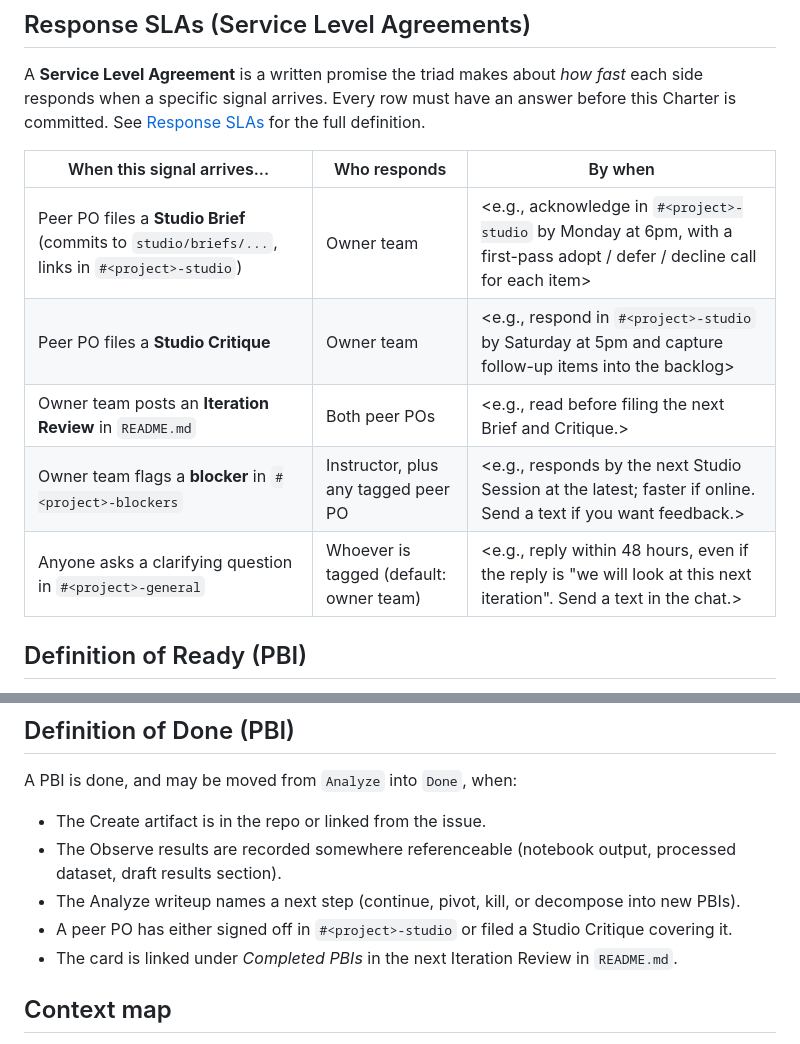
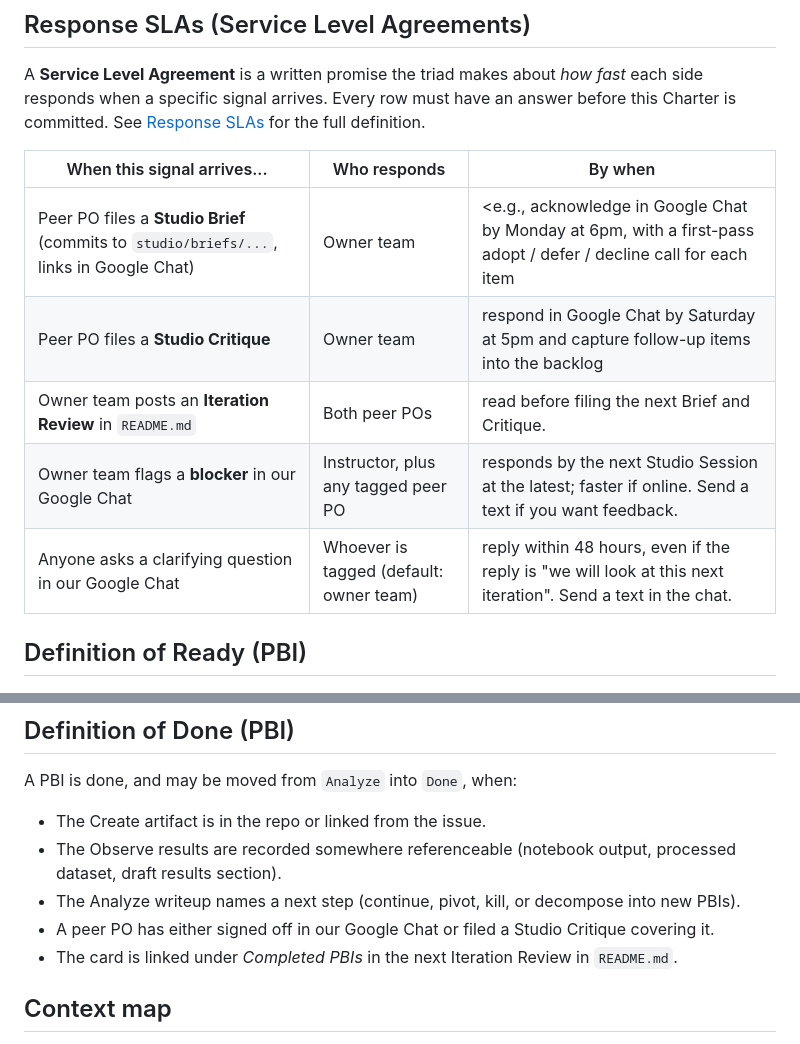
Before and after one commit to Serenna4/Emerald-Ash-Borer-Capstone-Project, a Markdown page: CHARTER.md, 2 parts joined by grey strips. Drawn GitHub-style.

```diff
--- a/CHARTER.md
+++ b/CHARTER.md
@@ -94,11 +94,11 @@ A **Service Level Agreement** is a written promise the triad makes about *how fa
 
 | When this signal arrives... | Who responds | By when |
 |-----------------------------|--------------|---------|
-| Peer PO files a **Studio Brief** (commits to `studio/briefs/...`, links in `#<project>-studio`) | Owner team | <e.g., acknowledge in `#<project>-studio` by Monday at 6pm, with a first-pass adopt / defer / decline call for each item> |
-| Peer PO files a **Studio Critique** | Owner team | <e.g., respond in `#<project>-studio` by Saturday at 5pm and capture follow-up items into the backlog> |
-| Owner team posts an **Iteration Review** in `README.md` | Both peer POs | <e.g., read before filing the next Brief and Critique.> |
-| Owner team flags a **blocker** in `#<project>-blockers` | Instructor, plus any tagged peer PO | <e.g., responds by the next Studio Session at the latest; faster if online. Send a text if you want feedback.> |
-| Anyone asks a clarifying question in `#<project>-general` | Whoever is tagged (default: owner team) | <e.g., reply within 48 hours, even if the reply is "we will look at this next iteration". Send a text in the chat.> |
+| Peer PO files a **Studio Brief** (commits to `studio/briefs/...`, links in Google Chat) | Owner team | <e.g., acknowledge in Google Chat by Monday at 6pm, with a first-pass adopt / defer / decline call for each item |
+| Peer PO files a **Studio Critique** | Owner team | respond in Google Chat by Saturday at 5pm and capture follow-up items into the backlog |
+| Owner team posts an **Iteration Review** in `README.md` | Both peer POs | read before filing the next Brief and Critique. |
+| Owner team flags a **blocker** in our Google Chat | Instructor, plus any tagged peer PO | responds by the next Studio Session at the latest; faster if online. Send a text if you want feedback. |
+| Anyone asks a clarifying question in our Google Chat | Whoever is tagged (default: owner team) | reply within 48 hours, even if the reply is "we will look at this next iteration". Send a text in the chat. |
 
 ## Definition of Ready (PBI)
 
@@ -117,7 +117,7 @@ A PBI is done, and may be moved from `Analyze` into `Done`, when:
 - The Create artifact is in the repo or linked from the issue.
 - The Observe results are recorded somewhere referenceable (notebook output, processed dataset, draft results section).
 - The Analyze writeup names a next step (continue, pivot, kill, or decompose into new PBIs).
-- A peer PO has either signed off in `#<project>-studio` or filed a Studio Critique covering it.
+- A peer PO has either signed off in our Google Chat or filed a Studio Critique covering it.
 - The card is linked under *Completed PBIs* in the next Iteration Review in `README.md`.
 
 ## Context map
```
